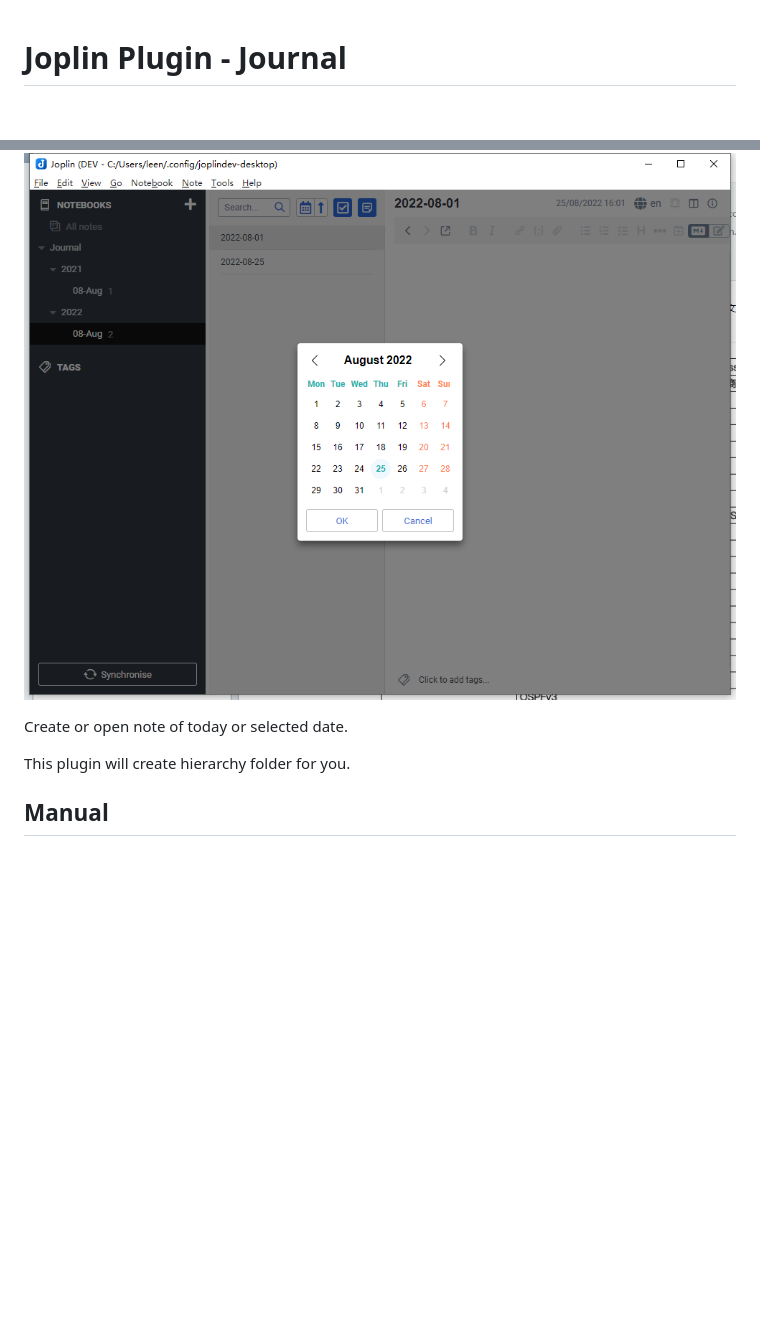
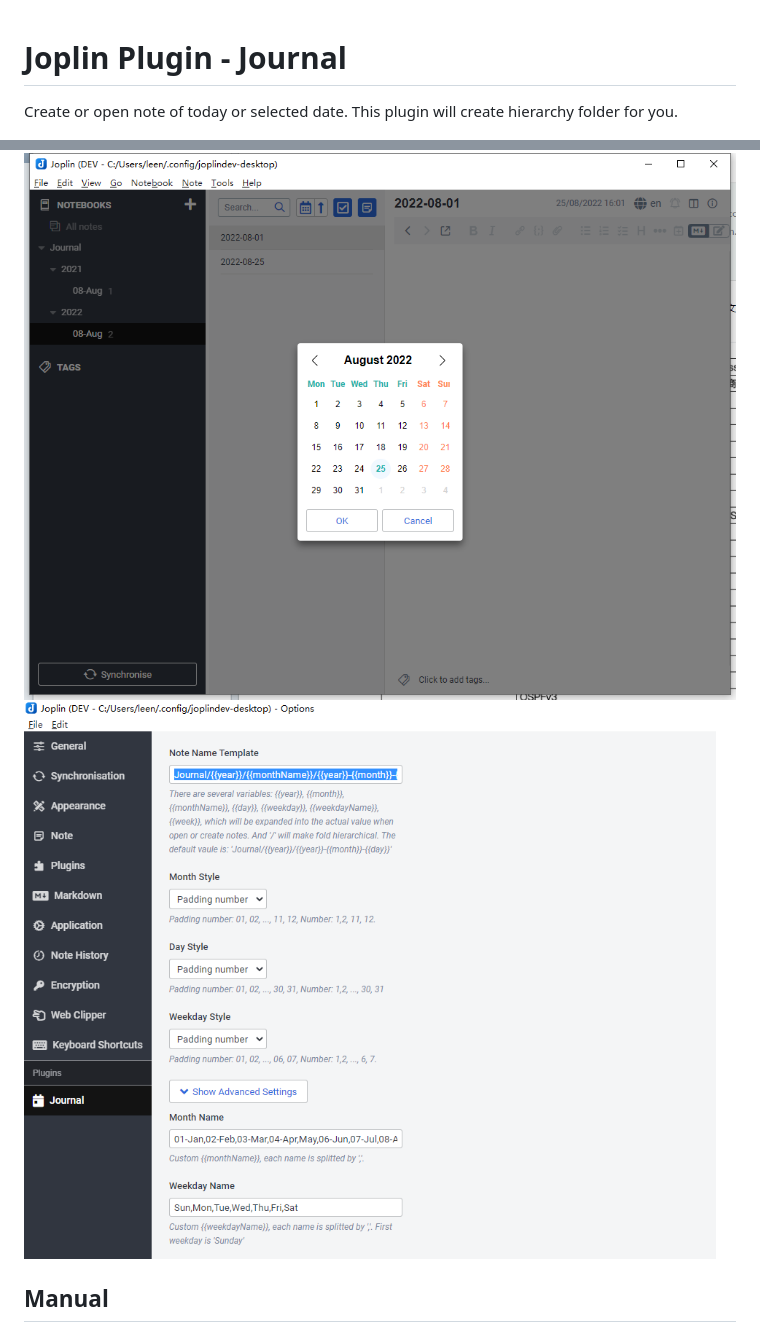
Before and after one commit to leenzhu/joplin-plugin-journal, a Markdown page: README.md, 2 parts joined by grey strips. Rendered like a GitHub page; pictures changed too: joplin-plugin-journal-setting.png (added); blank space fills up the shorter version.

```diff
--- a/README.md
+++ b/README.md
@@ -1,9 +1,9 @@
 # Joplin Plugin - Journal
+
+Create or open note of today or selected date. This plugin will create hierarchy folder for you.
+
 ![joplin-plugin-journal-screen-shot](https://raw.githubusercontent.com/leenzhu/joplin-plugin-journal/master/joplin-plugin-journal.png)
-
-Create or open note of today or selected date.
-
-This plugin will create hierarchy folder for you.
+![joplin-plugin-journal-screen-shot](https://raw.githubusercontent.com/leenzhu/joplin-plugin-journal/master/joplin-plugin-journal-setting.png)
 
 ## Manual
 1. Click menu `Tools` -> `Journal` -> `Journal today`, it will open note of today, if not exists, it will create a new note for you. Default short key is `Ctrl+Alt+D`.
```
